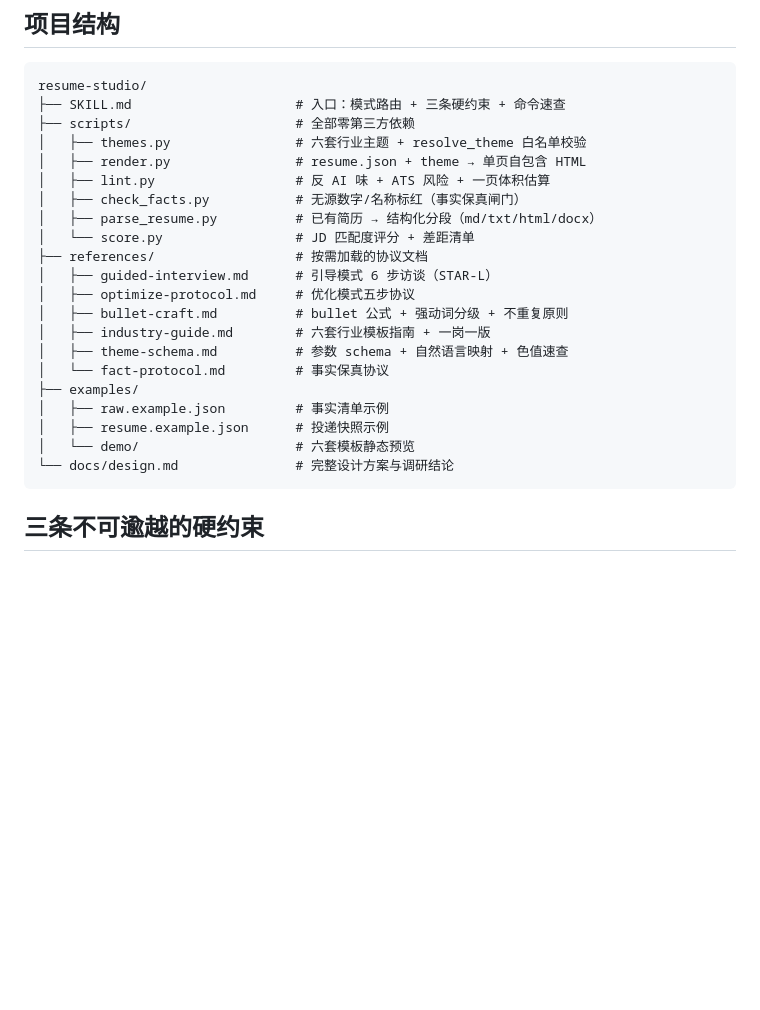
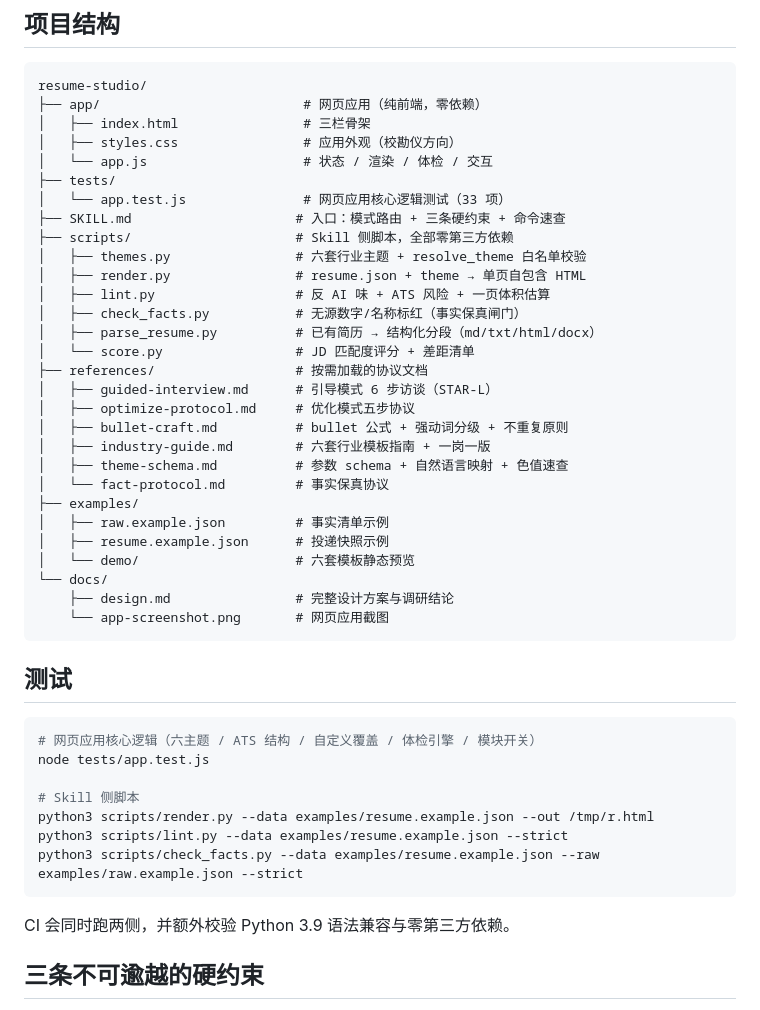
Before and after one commit to FXBJ/resume-studio, a Markdown page: README.md, the part around the change printed below. GitHub-like rendering; blank space fills up the shorter version.

````diff
--- a/README.md
+++ b/README.md
@@ -106,8 +136,14 @@ cp -R resume-studio ~/.agents/skills/
 
 ```
 resume-studio/
+├── app/                          # 网页应用（纯前端，零依赖）
+│   ├── index.html                # 三栏骨架
+│   ├── styles.css                # 应用外观（校勘仪方向）
+│   └── app.js                    # 状态 / 渲染 / 体检 / 交互
+├── tests/
+│   └── app.test.js               # 网页应用核心逻辑测试（33 项）
 ├── SKILL.md                     # 入口：模式路由 + 三条硬约束 + 命令速查
-├── scripts/                     # 全部零第三方依赖
+├── scripts/                     # Skill 侧脚本，全部零第三方依赖
 │   ├── themes.py                # 六套行业主题 + resolve_theme 白名单校验
 │   ├── render.py                # resume.json + theme → 单页自包含 HTML
 │   ├── lint.py                  # 反 AI 味 + ATS 风险 + 一页体积估算
@@ -125,8 +161,24 @@ resume-studio/
 │   ├── raw.example.json         # 事实清单示例
 │   ├── resume.example.json      # 投递快照示例
 │   └── demo/                    # 六套模板静态预览
-└── docs/design.md               # 完整设计方案与调研结论
+└── docs/
+    ├── design.md                # 完整设计方案与调研结论
+    └── app-screenshot.png       # 网页应用截图
 ```
+
+## 测试
+
+```bash
+# 网页应用核心逻辑（六主题 / ATS 结构 / 自定义覆盖 / 体检引擎 / 模块开关）
+node tests/app.test.js
+
+# Skill 侧脚本
+python3 scripts/render.py --data examples/resume.example.json --out /tmp/r.html
+python3 scripts/lint.py --data examples/resume.example.json --strict
+python3 scripts/check_facts.py --data examples/resume.example.json --raw examples/raw.example.json --strict
+```
+
+CI 会同时跑两侧，并额外校验 Python 3.9 语法兼容与零第三方依赖。
 
 ## 三条不可逾越的硬约束
 
````
Also changed, not shown: other parts of README.md (+30 -0 lines), docs/app-screenshot.png (added), 5 other files.
